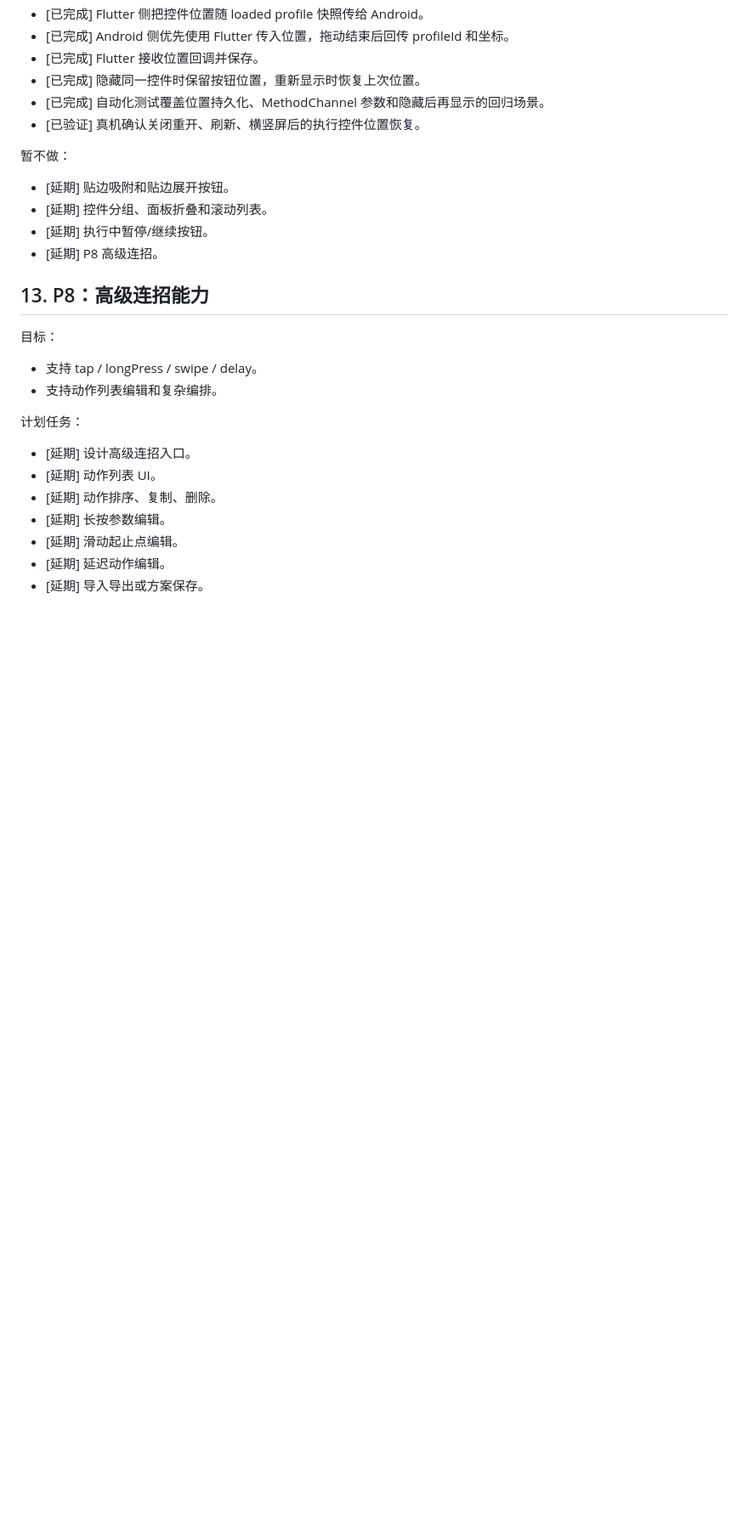
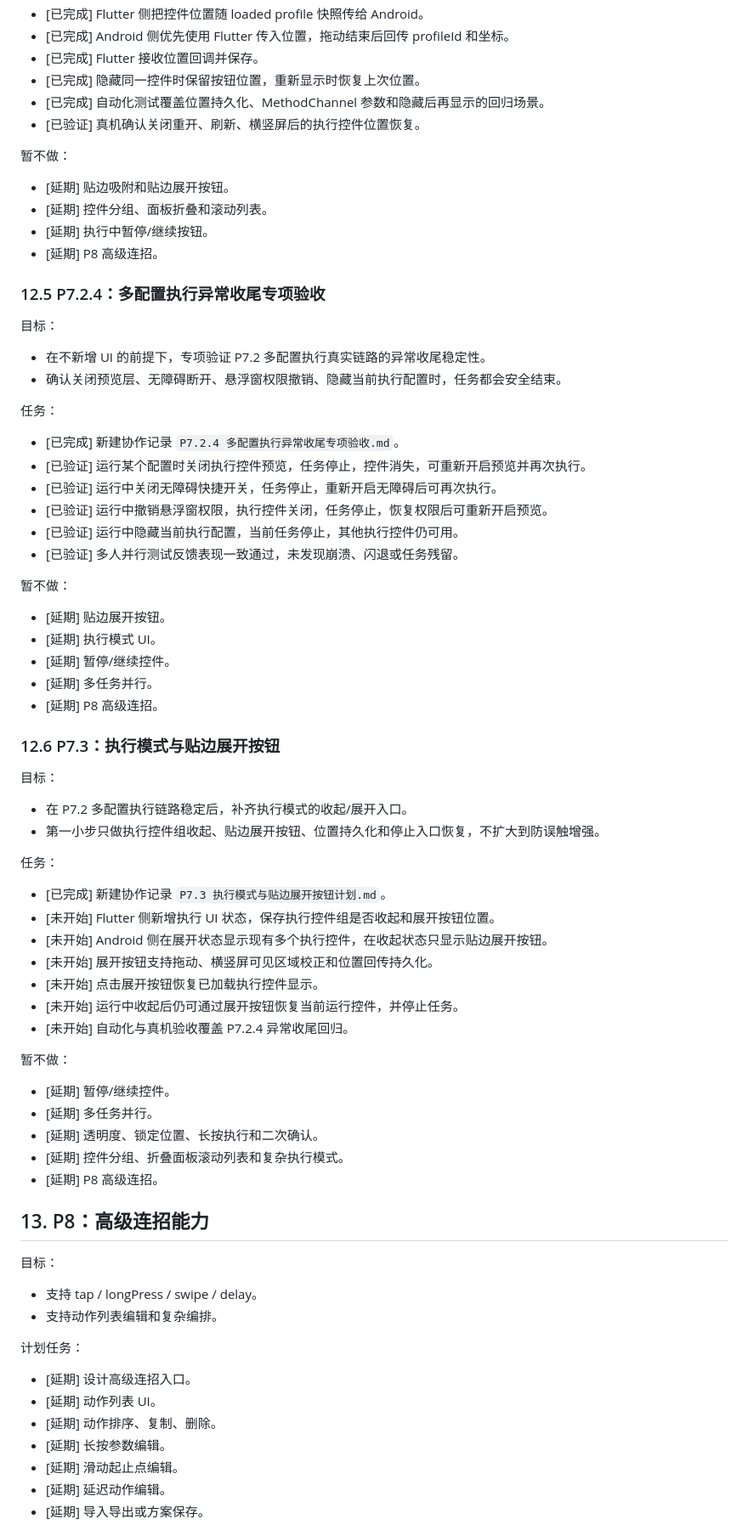
Before and after one commit to TAYUN/float_clicker, a Markdown page: docs/开发计划/多点模式开发阶段管理.md, the part around one of its changes. Shown at 85% size. Drawn GitHub-style; blank space fills up the shorter version.

Commit message:
docs: 更新 P7.2.4 验收记录及 P7.3 阶段计划

```diff
--- a/docs/开发计划/多点模式开发阶段管理.md
+++ b/docs/开发计划/多点模式开发阶段管理.md
@@ -552,6 +556,55 @@ flutter build apk --debug
 - [延期] 执行中暂停/继续按钮。
 - [延期] P8 高级连招。
 
+### 12.5 P7.2.4：多配置执行异常收尾专项验收
+
+目标：
+
+- 在不新增 UI 的前提下，专项验证 P7.2 多配置执行真实链路的异常收尾稳定性。
+- 确认关闭预览层、无障碍断开、悬浮窗权限撤销、隐藏当前执行配置时，任务都会安全结束。
+
+任务：
+
+- [已完成] 新建协作记录 `P7.2.4 多配置执行异常收尾专项验收.md`。
+- [已验证] 运行某个配置时关闭执行控件预览，任务停止，控件消失，可重新开启预览并再次执行。
+- [已验证] 运行中关闭无障碍快捷开关，任务停止，重新开启无障碍后可再次执行。
+- [已验证] 运行中撤销悬浮窗权限，执行控件关闭，任务停止，恢复权限后可重新开启预览。
+- [已验证] 运行中隐藏当前执行配置，当前任务停止，其他执行控件仍可用。
+- [已验证] 多人并行测试反馈表现一致通过，未发现崩溃、闪退或任务残留。
+
+暂不做：
+
+- [延期] 贴边展开按钮。
+- [延期] 执行模式 UI。
+- [延期] 暂停/继续控件。
+- [延期] 多任务并行。
+- [延期] P8 高级连招。
+
+### 12.6 P7.3：执行模式与贴边展开按钮
+
+目标：
+
+- 在 P7.2 多配置执行链路稳定后，补齐执行模式的收起/展开入口。
+- 第一小步只做执行控件组收起、贴边展开按钮、位置持久化和停止入口恢复，不扩大到防误触增强。
+
+任务：
+
+- [已完成] 新建协作记录 `P7.3 执行模式与贴边展开按钮计划.md`。
+- [未开始] Flutter 侧新增执行 UI 状态，保存执行控件组是否收起和展开按钮位置。
+- [未开始] Android 侧在展开状态显示现有多个执行控件，在收起状态只显示贴边展开按钮。
+- [未开始] 展开按钮支持拖动、横竖屏可见区域校正和位置回传持久化。
+- [未开始] 点击展开按钮恢复已加载执行控件显示。
+- [未开始] 运行中收起后仍可通过展开按钮恢复当前运行控件，并停止任务。
+- [未开始] 自动化与真机验收覆盖 P7.2.4 异常收尾回归。
+
+暂不做：
+
+- [延期] 暂停/继续控件。
+- [延期] 多任务并行。
+- [延期] 透明度、锁定位置、长按执行和二次确认。
+- [延期] 控件分组、折叠面板滚动列表和复杂执行模式。
+- [延期] P8 高级连招。
+
 ## 13. P8：高级连招能力
 
 目标：
```
Also changed, not shown: other parts of docs/开发计划/多点模式开发阶段管理.md (+12 -5 lines), 2 other files.
